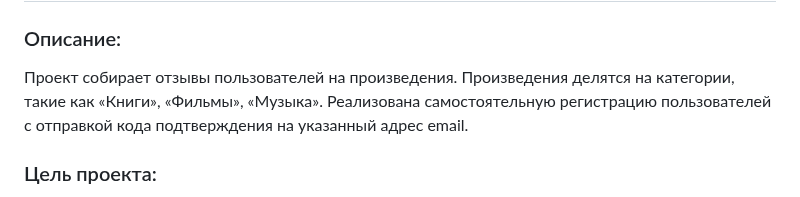
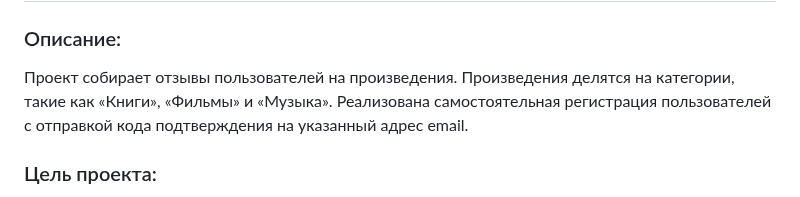
Before and after one commit to Apollo297/api_yamdb, a Markdown page: README.md, the part around the change. Drawn GitHub-style.

```diff
--- a/README.md
+++ b/README.md
@@ -1,8 +1,8 @@
 # api_yamdb
 
 ### Описание:
-Проект собирает отзывы пользователей на произведения. Произведения делятся на категории, такие как «Книги», «Фильмы», «Музыка». </br>
-Реализована самостоятельную регистрацию пользователей с отправкой кода подтверждения на указанный адрес email.
+Проект собирает отзывы пользователей на произведения. Произведения делятся на категории, такие как «Книги», «Фильмы» и «Музыка». </br>
+Реализована самостоятельная регистрация пользователей с отправкой кода подтверждения на указанный адрес email.
 
 ### Цель проекта:
 В проекте api_yamdb развиваются навыки работы в команде и использования GitHub для совместной работы над проектом. Используются на практике:
```
